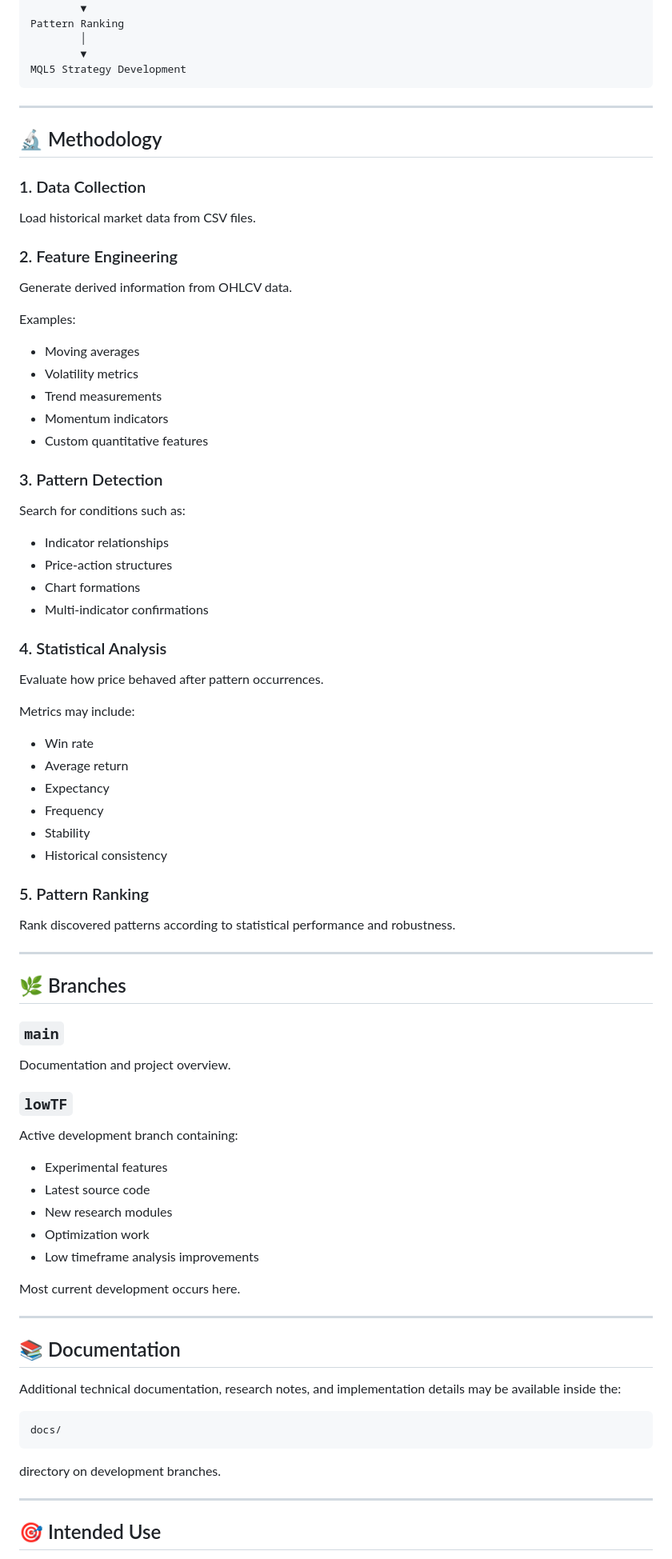
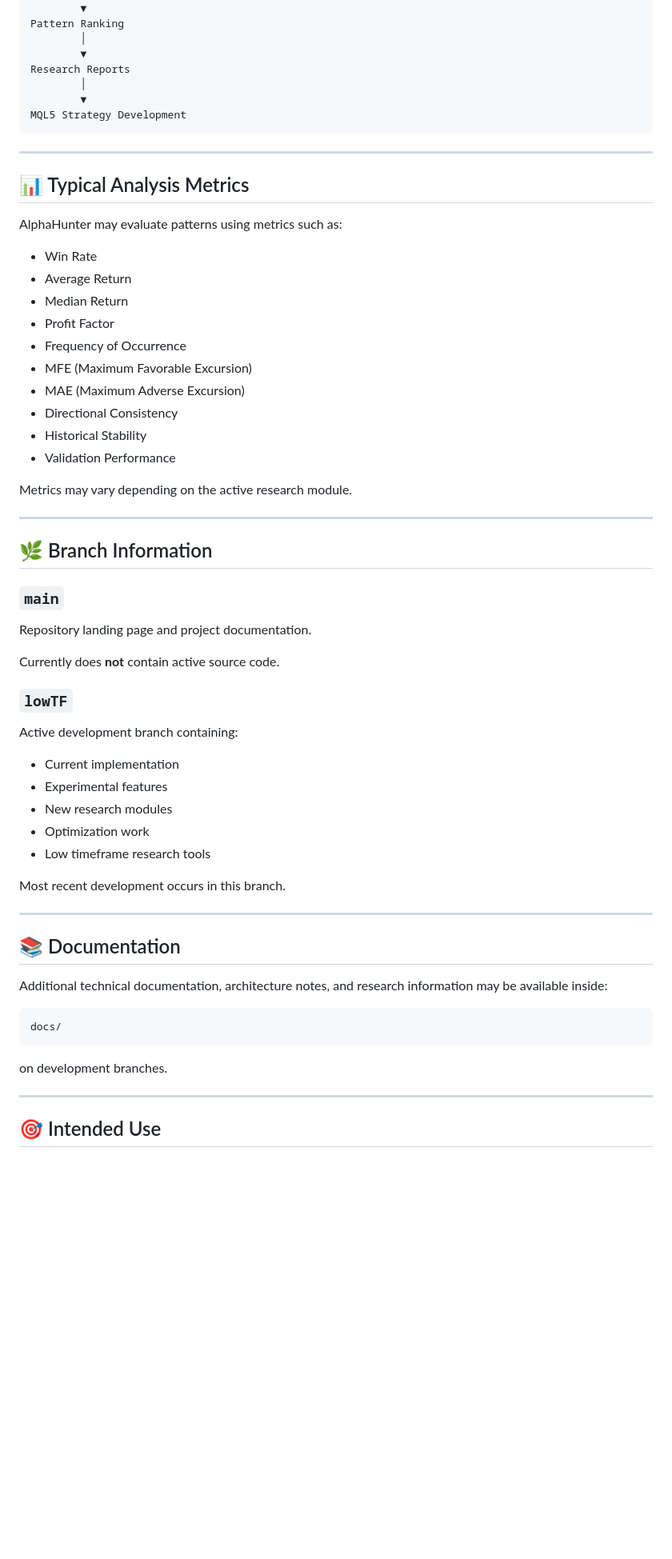
Before and after one commit to nugi32/alphaHunter, a Markdown page: README.md, the part around one of its changes. Shown at 80% size. Drawn GitHub-style; blank space fills up the shorter version.

````diff
--- a/README.md
+++ b/README.md
@@ -192,6 +247,9 @@ Statistical Evaluation
         │
         ▼
 Pattern Ranking
+        │
+        ▼
+Research Reports
         │
         ▼
 MQL5 Strategy Development
@@ -199,81 +257,56 @@ MQL5 Strategy Development
 
 ---
 
-## 🔬 Methodology
+## 📊 Typical Analysis Metrics
 
-### 1. Data Collection
+AlphaHunter may evaluate patterns using metrics such as:
 
-Load historical market data from CSV files.
+* Win Rate
+* Average Return
+* Median Return
+* Profit Factor
+* Frequency of Occurrence
+* MFE (Maximum Favorable Excursion)
+* MAE (Maximum Adverse Excursion)
+* Directional Consistency
+* Historical Stability
+* Validation Performance
 
-### 2. Feature Engineering
-
-Generate derived information from OHLCV data.
-
-Examples:
-
-* Moving averages
-* Volatility metrics
-* Trend measurements
-* Momentum indicators
-* Custom quantitative features
-
-### 3. Pattern Detection
-
-Search for conditions such as:
-
-* Indicator relationships
-* Price-action structures
-* Chart formations
-* Multi-indicator confirmations
-
-### 4. Statistical Analysis
-
-Evaluate how price behaved after pattern occurrences.
-
-Metrics may include:
-
-* Win rate
-* Average return
-* Expectancy
-* Frequency
-* Stability
-* Historical consistency
-
-### 5. Pattern Ranking
-
-Rank discovered patterns according to statistical performance and robustness.
+Metrics may vary depending on the active research module.
 
 ---
 
-## 🌿 Branches
+## 🌿 Branch Information
 
 ### `main`
 
-Documentation and project overview.
+Repository landing page and project documentation.
+
+Currently does **not** contain active source code.
 
 ### `lowTF`
 
 Active development branch containing:
 
+* Current implementation
 * Experimental features
-* Latest source code
 * New research modules
 * Optimization work
-* Low timeframe analysis improvements
+* Low timeframe research tools
 
-Most current development occurs here.
+Most recent development occurs in this branch.
 
 ---
 
 ## 📚 Documentation
 
-Additional technical documentation, research notes, and implementation details may be available inside the:
+Additional technical documentation, architecture notes, and research information may be available inside:
 
 ```text
 docs/
 ```
 
-directory on development branches.
+on development branches.
 
 ---
 
````
Also changed, not shown: other parts of README.md (+117 -62 lines).
